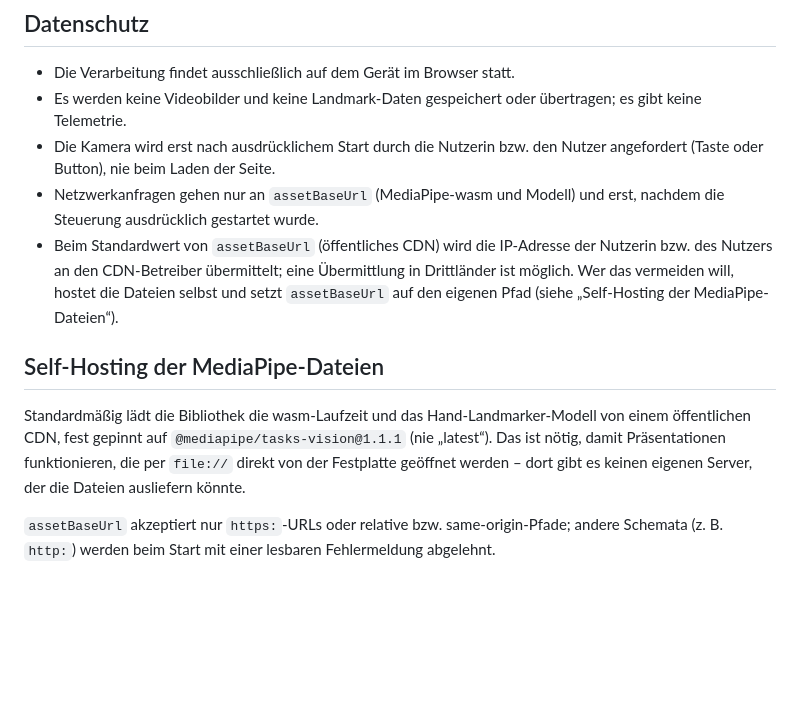
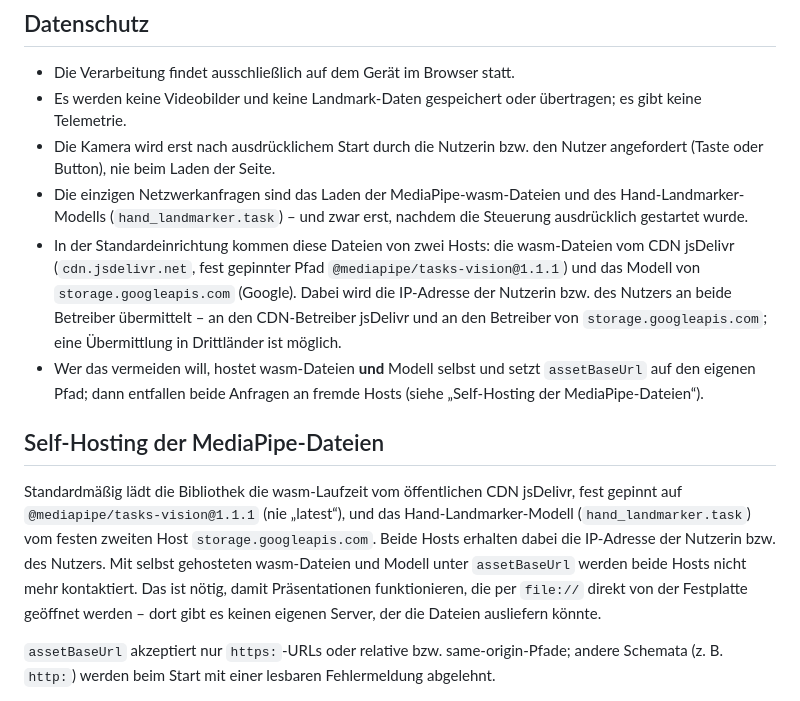
Before and after one commit to testuser12713/e2e-hand-gestures-20261024-205148-e5ce, a Markdown page: README.md, the part around the change. GitHub-like rendering; blank space fills up the shorter version.

Commit message:
Name the model host in the README privacy note (#20)
Closes #19

Co-authored-by: office-crew <development@office-crew.dev>

```diff
--- a/README.md
+++ b/README.md
@@ -175,12 +175,13 @@ HandGestures.createGestureControl({
 - Die Verarbeitung findet ausschließlich auf dem Gerät im Browser statt.
 - Es werden keine Videobilder und keine Landmark-Daten gespeichert oder übertragen; es gibt keine Telemetrie.
 - Die Kamera wird erst nach ausdrücklichem Start durch die Nutzerin bzw. den Nutzer angefordert (Taste oder Button), nie beim Laden der Seite.
-- Netzwerkanfragen gehen nur an `assetBaseUrl` (MediaPipe-wasm und Modell) und erst, nachdem die Steuerung ausdrücklich gestartet wurde.
-- Beim Standardwert von `assetBaseUrl` (öffentliches CDN) wird die IP-Adresse der Nutzerin bzw. des Nutzers an den CDN-Betreiber übermittelt; eine Übermittlung in Drittländer ist möglich. Wer das vermeiden will, hostet die Dateien selbst und setzt `assetBaseUrl` auf den eigenen Pfad (siehe „Self-Hosting der MediaPipe-Dateien“).
+- Die einzigen Netzwerkanfragen sind das Laden der MediaPipe-wasm-Dateien und des Hand-Landmarker-Modells (`hand_landmarker.task`) – und zwar erst, nachdem die Steuerung ausdrücklich gestartet wurde.
+- In der Standardeinrichtung kommen diese Dateien von zwei Hosts: die wasm-Dateien vom CDN jsDelivr (`cdn.jsdelivr.net`, fest gepinnter Pfad `@mediapipe/tasks-vision@1.1.1`) und das Modell von `storage.googleapis.com` (Google). Dabei wird die IP-Adresse der Nutzerin bzw. des Nutzers an beide Betreiber übermittelt – an den CDN-Betreiber jsDelivr und an den Betreiber von `storage.googleapis.com`; eine Übermittlung in Drittländer ist möglich.
+- Wer das vermeiden will, hostet wasm-Dateien **und** Modell selbst und setzt `assetBaseUrl` auf den eigenen Pfad; dann entfallen beide Anfragen an fremde Hosts (siehe „Self-Hosting der MediaPipe-Dateien“).
 
 ## Self-Hosting der MediaPipe-Dateien
 
-Standardmäßig lädt die Bibliothek die wasm-Laufzeit und das Hand-Landmarker-Modell von einem öffentlichen CDN, fest gepinnt auf `@mediapipe/tasks-vision@1.1.1` (nie „latest“). Das ist nötig, damit Präsentationen funktionieren, die per `file://` direkt von der Festplatte geöffnet werden – dort gibt es keinen eigenen Server, der die Dateien ausliefern könnte.
+Standardmäßig lädt die Bibliothek die wasm-Laufzeit vom öffentlichen CDN jsDelivr, fest gepinnt auf `@mediapipe/tasks-vision@1.1.1` (nie „latest“), und das Hand-Landmarker-Modell (`hand_landmarker.task`) vom festen zweiten Host `storage.googleapis.com`. Beide Hosts erhalten dabei die IP-Adresse der Nutzerin bzw. des Nutzers. Mit selbst gehosteten wasm-Dateien und Modell unter `assetBaseUrl` werden beide Hosts nicht mehr kontaktiert. Das ist nötig, damit Präsentationen funktionieren, die per `file://` direkt von der Festplatte geöffnet werden – dort gibt es keinen eigenen Server, der die Dateien ausliefern könnte.
 
 `assetBaseUrl` akzeptiert nur `https:`-URLs oder relative bzw. same-origin-Pfade; andere Schemata (z. B. `http:`) werden beim Start mit einer lesbaren Fehlermeldung abgelehnt.
 
```
